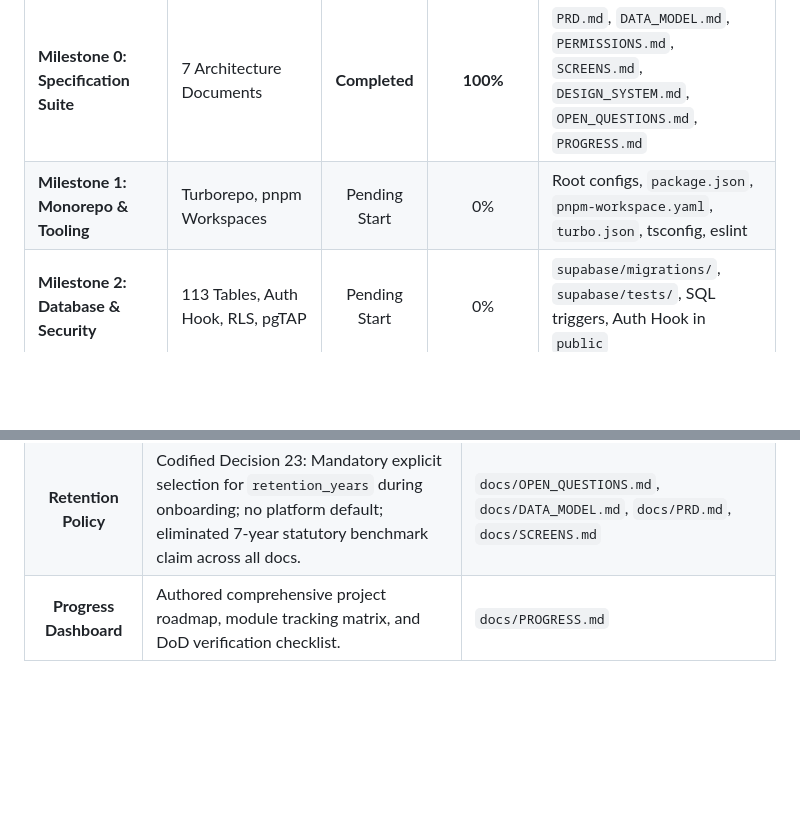
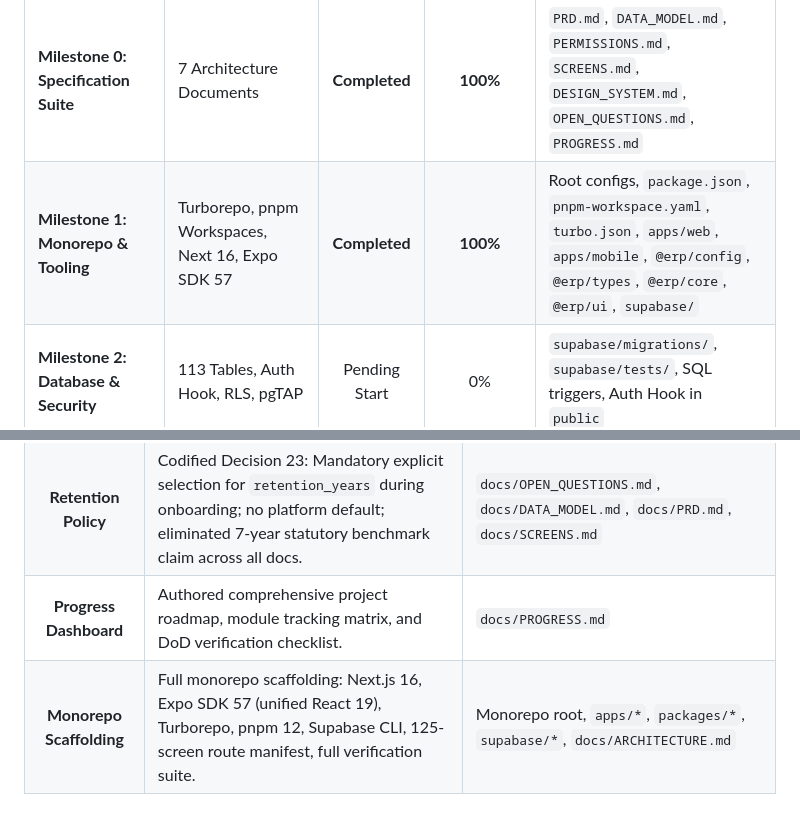
Before and after one commit to Aditya-scp/ERP, a Markdown page: docs/PROGRESS.md, 2 parts joined by grey strips. Rendered like a GitHub page; blank space fills up the shorter version.

Commit message:
docs: update PROGRESS.md with Milestone 1 scaffolding completion

```diff
--- a/docs/PROGRESS.md
+++ b/docs/PROGRESS.md
@@ -13,7 +13,7 @@ Per [AGENTS.md](file:///c:/Users/DELL/ERP/AGENTS.md), this document must be revi
 | Layer / Component Area | Target Scope | Current Status | Completion % | Primary Deliverable Artifacts |
 | :--- | :--- | :---: | :---: | :--- |
 | **Milestone 0: Specification Suite** | 7 Architecture Documents | **Completed** | **100%** | `PRD.md`, `DATA_MODEL.md`, `PERMISSIONS.md`, `SCREENS.md`, `DESIGN_SYSTEM.md`, `OPEN_QUESTIONS.md`, `PROGRESS.md` |
-| **Milestone 1: Monorepo & Tooling** | Turborepo, pnpm Workspaces | Pending Start | 0% | Root configs, `package.json`, `pnpm-workspace.yaml`, `turbo.json`, tsconfig, eslint |
+| **Milestone 1: Monorepo & Tooling** | Turborepo, pnpm Workspaces, Next 16, Expo SDK 57 | **Completed** | **100%** | Root configs, `package.json`, `pnpm-workspace.yaml`, `turbo.json`, `apps/web`, `apps/mobile`, `@erp/config`, `@erp/types`, `@erp/core`, `@erp/ui`, `supabase/` |
 | **Milestone 2: Database & Security** | 113 Tables, Auth Hook, RLS, pgTAP | Pending Start | 0% | `supabase/migrations/`, `supabase/tests/`, SQL triggers, Auth Hook in `public` |
 | **Milestone 3: Shared Core Packages**| `packages/core`, `types`, `ui`, `config` | Pending Start | 0% | Business logic, Zod validation, shadcn/ui components, brand config |
 | **Milestone 4: Web Client (`apps/web`)**| Next.js App Router, SSR Auth, 24 Modules | Pending Start | 0% | Route hierarchy, TanStack tables, layouts, dialogs, print CSS |
@@ -226,3 +226,4 @@ The following 23 confirmed architectural choices govern all downstream developme
 | **India Localization**| Updated PRD, Data Model, and Open Questions with CBSE/State presets, INR locking, TRAI DLT templates, DPDP Act 2023 compliance, bilingual typography. | `docs/PRD.md`, `docs/DATA_MODEL.md`, `docs/OPEN_QUESTIONS.md` |
 | **Retention Policy** | Codified Decision 23: Mandatory explicit selection for `retention_years` during onboarding; no platform default; eliminated 7-year statutory benchmark claim across all docs. | `docs/OPEN_QUESTIONS.md`, `docs/DATA_MODEL.md`, `docs/PRD.md`, `docs/SCREENS.md` |
 | **Progress Dashboard**| Authored comprehensive project roadmap, module tracking matrix, and DoD verification checklist. | `docs/PROGRESS.md` |
+| **Monorepo Scaffolding** | Full monorepo scaffolding: Next.js 16, Expo SDK 57 (unified React 19), Turborepo, pnpm 12, Supabase CLI, 125-screen route manifest, full verification suite. | Monorepo root, `apps/*`, `packages/*`, `supabase/*`, `docs/ARCHITECTURE.md` |
```
